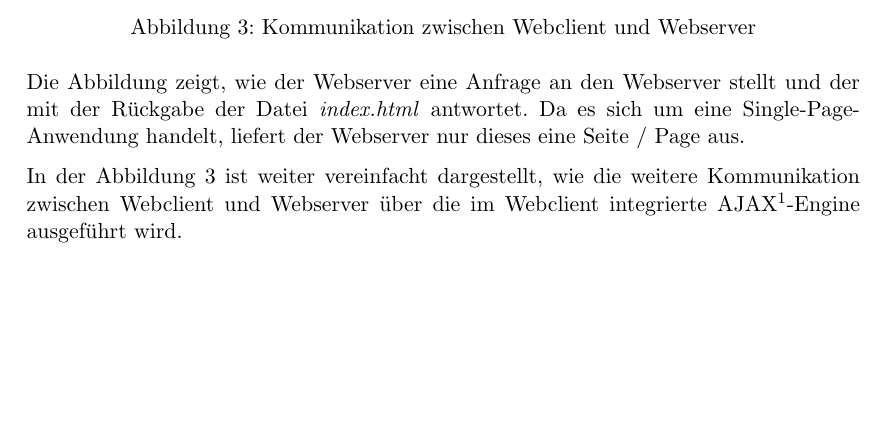
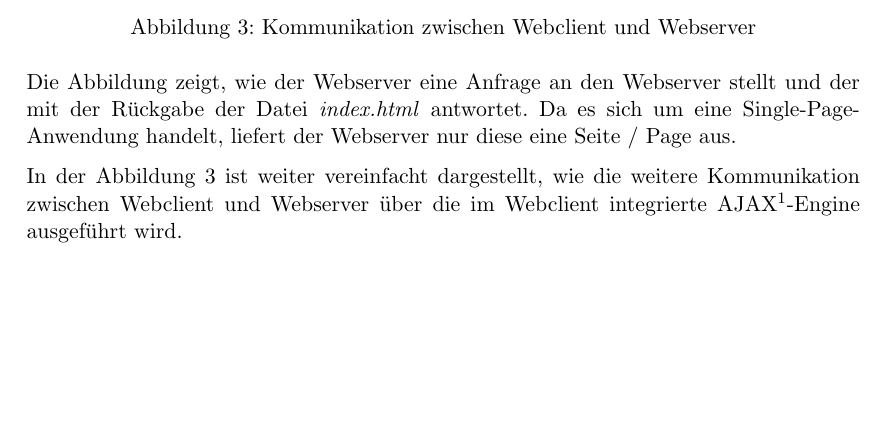
Before and after one commit to christianhalfmann/PhotoApp, a LaTeX paper (dokumentation/index.tex, which reads dokumentation/sections/section_webserver.tex): part of page 8 of 16, cut so that both start at the same text. Compiled offline with pdfLaTeX; an older LaTeX class or package is replaced by its successor.

Commit message:
updated doc

```diff
--- a/dokumentation/sections/section_webserver.tex
+++ b/dokumentation/sections/section_webserver.tex
@@ -16,7 +16,7 @@ folgenden Abbildung \ref{fig_webserver_webclient} dargestellt:
 \end{figure}
 
 Die Abbildung zeigt, wie der Webserver eine Anfrage an
-den Webserver stellt und der mit der Rückgabe der Datei \textit{index.html} antwortet. Da es sich um eine Single-Page-Anwendung handelt, liefert der Webserver nur dieses eine Seite / Page aus.
+den Webserver stellt und der mit der Rückgabe der Datei \textit{index.html} antwortet. Da es sich um eine Single-Page-Anwendung handelt, liefert der Webserver nur diese eine Seite / Page aus.
 
 In der Abbildung \ref{fig_webserver_webclient} ist weiter vereinfacht dargestellt, wie die weitere Kommunikation zwischen Webclient und Webserver über die im Webclient integrierte AJAX\footnote{AJAX (Asynchronous JavaScript and XML): Konzept zur asynchronen Datenübertragung}-Engine ausgeführt wird.
 \clearpage
```
Also changed, not shown: dokumentation/sections/section_webclient.tex (+1 -1 lines), dokumentation/index.pdf, 4 other files.
